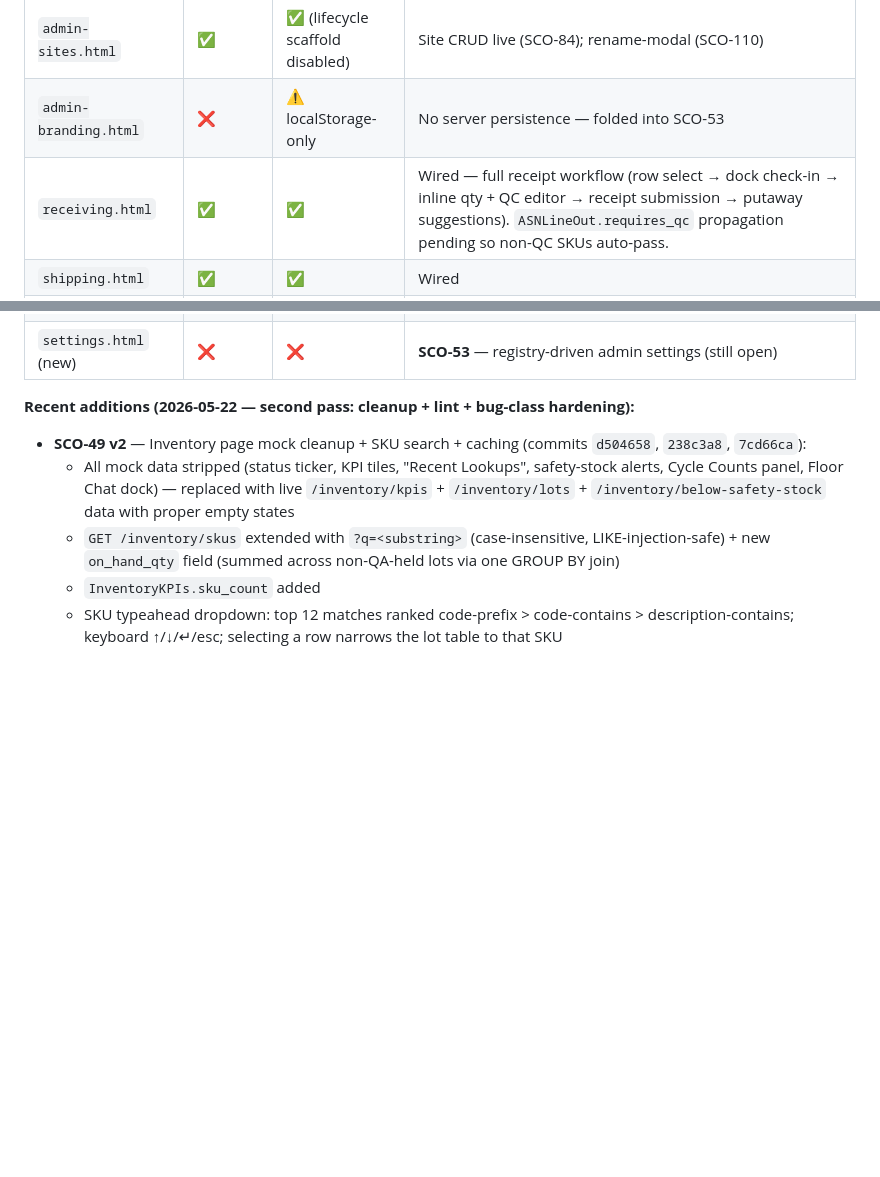
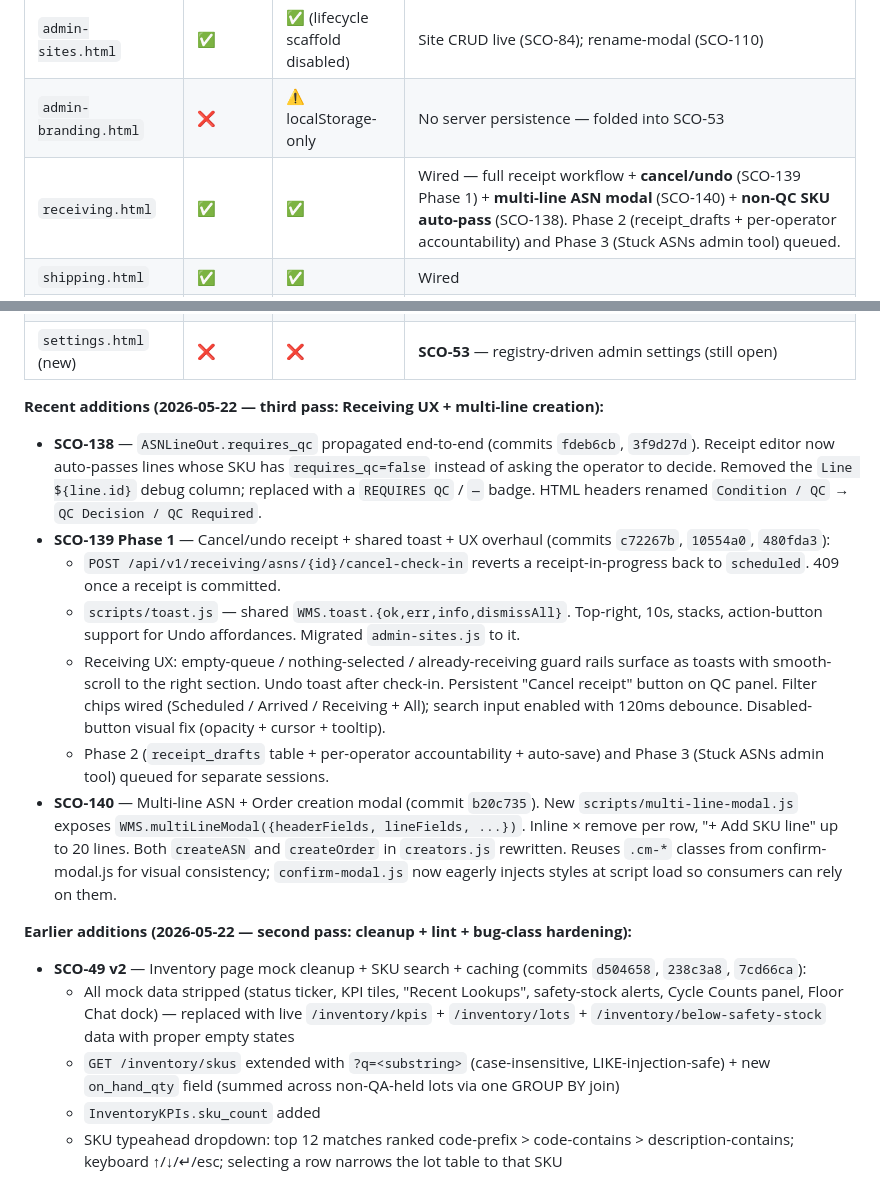
Before and after one commit to Tuscani712/mwms, a Markdown page: PAGES_WORKFLOW.md, 2 parts joined by grey strips. Drawn GitHub-style; blank space fills up the shorter version.

```diff
--- a/PAGES_WORKFLOW.md
+++ b/PAGES_WORKFLOW.md
@@ -20,7 +20,7 @@
 | `admin-orgmeta.html` | ✅ | ✅ | Roles + Departments + Shifts CRUD (SCO-77..82); hard-delete + ref-count guards (SCO-106/107/108) |
 | `admin-sites.html` | ✅ | ✅ (lifecycle scaffold disabled) | Site CRUD live (SCO-84); rename-modal (SCO-110) |
 | `admin-branding.html` | ❌ | ⚠️ localStorage-only | No server persistence — folded into SCO-53 |
-| `receiving.html` | ✅ | ✅ | Wired — full receipt workflow (row select → dock check-in → inline qty + QC editor → receipt submission → putaway suggestions). `ASNLineOut.requires_qc` propagation pending so non-QC SKUs auto-pass. |
+| `receiving.html` | ✅ | ✅ | Wired — full receipt workflow + **cancel/undo** (SCO-139 Phase 1) + **multi-line ASN modal** (SCO-140) + **non-QC SKU auto-pass** (SCO-138). Phase 2 (receipt_drafts + per-operator accountability) and Phase 3 (Stuck ASNs admin tool) queued. |
 | `shipping.html` | ✅ | ✅ | Wired |
 | `inventory.html` | ✅ | ✅ | DONE (SCO-49 v2 2026-05-22) — lot search + KPIs + adjust + **SKU typeahead with sessionStorage cache** + ticker hydration + mocks fully stripped |
 | `quality.html` | ✅ MVP | ✅ MVP | **SCO-50 MVP shipped** — list/open/decide holds. Supplier perf + KPI aggregator deferred to v2. |
@@ -28,7 +28,16 @@
 | `reports.html` | ✅ MVP | ✅ MVP | **SCO-52 MVP shipped** — `/dashboard`, `/inventory-aging`, `/production`, `/shipping`. CSV streaming + outliers + full genealogy walk + cache layer deferred. |
 | `settings.html` (new) | ❌ | ❌ | **SCO-53** — registry-driven admin settings (still open) |
 
-**Recent additions (2026-05-22 — second pass: cleanup + lint + bug-class hardening):**
+**Recent additions (2026-05-22 — third pass: Receiving UX + multi-line creation):**
+- **SCO-138** — `ASNLineOut.requires_qc` propagated end-to-end (commits `fdeb6cb`, `3f9d27d`). Receipt editor now auto-passes lines whose SKU has `requires_qc=false` instead of asking the operator to decide. Removed the `Line ${line.id}` debug column; replaced with a `REQUIRES QC` / `—` badge. HTML headers renamed `Condition / QC` → `QC Decision / QC Required`.
+- **SCO-139 Phase 1** — Cancel/undo receipt + shared toast + UX overhaul (commits `c72267b`, `10554a0`, `480fda3`):
+  - `POST /api/v1/receiving/asns/{id}/cancel-check-in` reverts a receipt-in-progress back to `scheduled`. 409 once a receipt is committed.
+  - `scripts/toast.js` — shared `WMS.toast.{ok,err,info,dismissAll}`. Top-right, 10s, stacks, action-button support for Undo affordances. Migrated `admin-sites.js` to it.
+  - Receiving UX: empty-queue / nothing-selected / already-receiving guard rails surface as toasts with smooth-scroll to the right section. Undo toast after check-in. Persistent "Cancel receipt" button on QC panel. Filter chips wired (Scheduled / Arrived / Receiving + All); search input enabled with 120ms debounce. Disabled-button visual fix (opacity + cursor + tooltip).
+  - Phase 2 (`receipt_drafts` table + per-operator accountability + auto-save) and Phase 3 (Stuck ASNs admin tool) queued for separate sessions.
+- **SCO-140** — Multi-line ASN + Order creation modal (commit `b20c735`). New `scripts/multi-line-modal.js` exposes `WMS.multiLineModal({headerFields, lineFields, ...})`. Inline × remove per row, "+ Add SKU line" up to 20 lines. Both `createASN` and `createOrder` in `creators.js` rewritten. Reuses `.cm-*` classes from confirm-modal.js for visual consistency; `confirm-modal.js` now eagerly injects styles at script load so consumers can rely on them.
+
+**Earlier additions (2026-05-22 — second pass: cleanup + lint + bug-class hardening):**
 - **SCO-49 v2** — Inventory page mock cleanup + SKU search + caching (commits `d504658`, `238c3a8`, `7cd66ca`):
   - All mock data stripped (status ticker, KPI tiles, "Recent Lookups", safety-stock alerts, Cycle Counts panel, Floor Chat dock) — replaced with live `/inventory/kpis` + `/inventory/lots` + `/inventory/below-safety-stock` data with proper empty states
   - `GET /inventory/skus` extended with `?q=<substring>` (case-insensitive, LIKE-injection-safe) + new `on_hand_qty` field (summed across non-QA-held lots via one GROUP BY join)
```
Also changed, not shown: IMPLEMENTATION_ROADMAP.md (+29 -1 lines).
